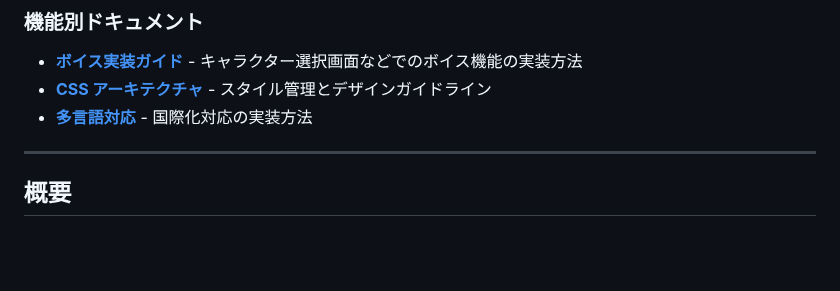
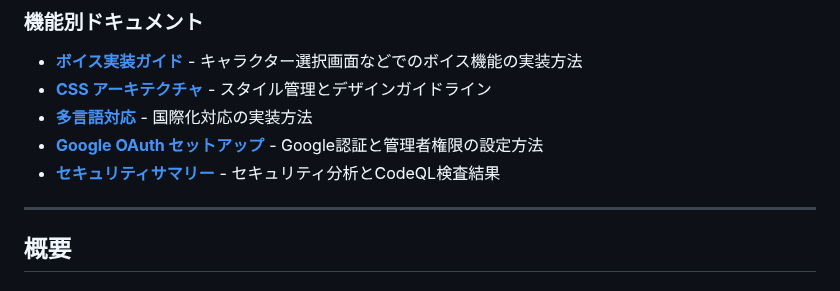
Before and after one commit to mappi-pr/AiraPJ, a Markdown page: README.md, the part around the change. Rendered like a GitHub page; blank space fills up the shorter version.

Commit message:
Move authentication documentation to doc/ directory
Co-authored-by: mappi-pr <75538777+mappi-pr@users.noreply.github.com>

```diff
--- a/README.md
+++ b/README.md
@@ -82,6 +82,8 @@ npm run dev
 - **[ボイス実装ガイド](doc/VOICE_IMPLEMENTATION.md)** - キャラクター選択画面などでのボイス機能の実装方法
 - **[CSS アーキテクチャ](doc/CSS.md)** - スタイル管理とデザインガイドライン
 - **[多言語対応](doc/MULTILINGUAL.md)** - 国際化対応の実装方法
+- **[Google OAuth セットアップ](doc/GOOGLE_AUTH_SETUP.md)** - Google認証と管理者権限の設定方法
+- **[セキュリティサマリー](doc/SECURITY_SUMMARY.md)** - セキュリティ分析とCodeQL検査結果
 
 ---
 
```
Also changed, not shown: doc/GOOGLE_AUTH_SETUP.md (renamed from GOOGLE_AUTH_SETUP.md), doc/SECURITY_SUMMARY.md (renamed from SECURITY_SUMMARY.md).
